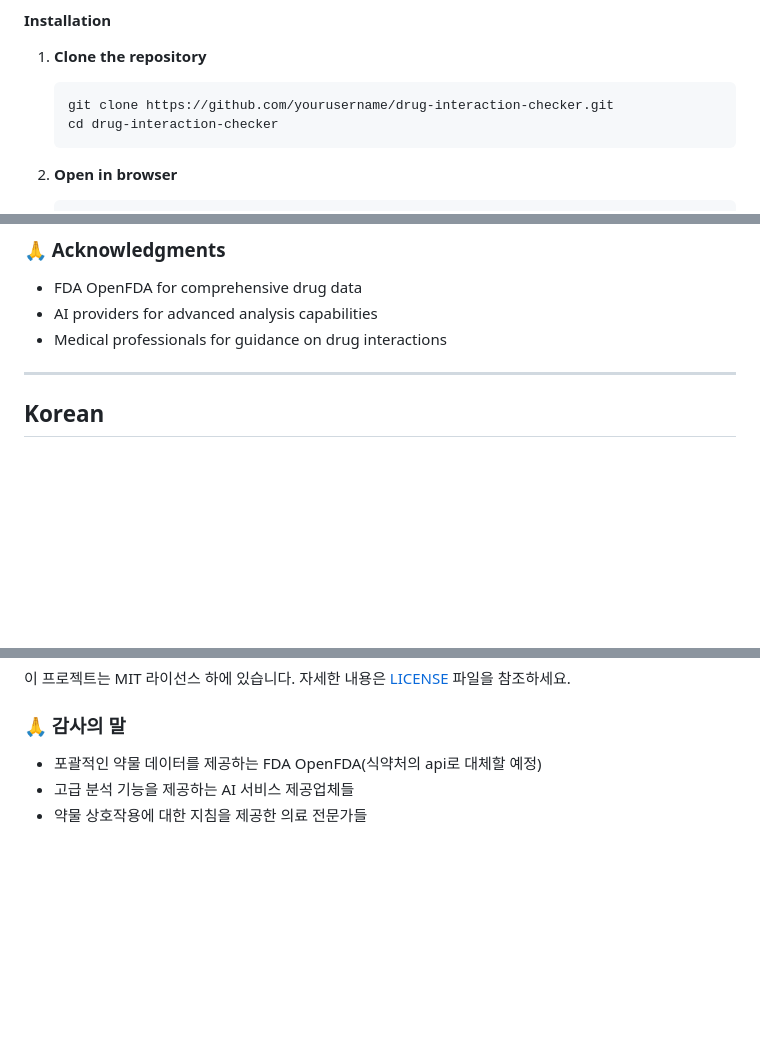
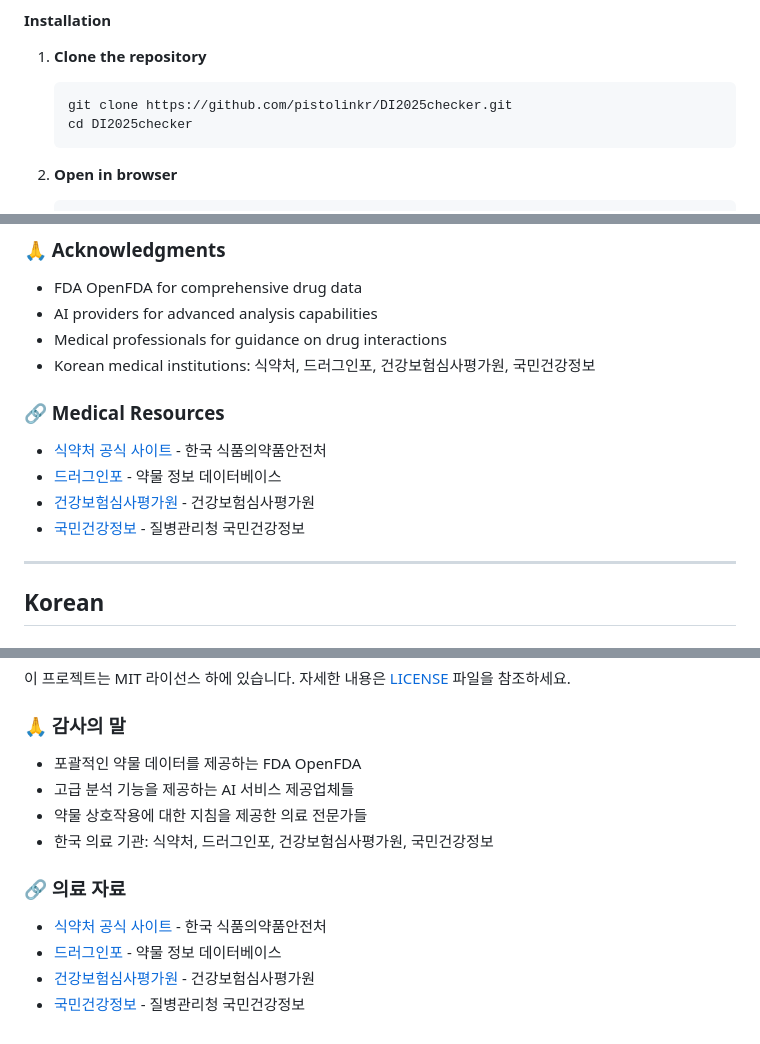
Before and after one commit to pistolinkr/DI2025checker, a Markdown page: README.md, 3 parts joined by grey strips. Drawn GitHub-style; blank space fills up the shorter version.

Commit message:
Update README: Add v2.1 version, update UI features, add medical resources section

````diff
--- a/README.md
+++ b/README.md
@@ -65,8 +70,8 @@ Drug Interaction Checker is a sophisticated web application that helps users ide
 
 1. **Clone the repository**
    ```bash
-   git clone https://github.com/yourusername/drug-interaction-checker.git
-   cd drug-interaction-checker
+   git clone https://github.com/pistolinkr/DI2025checker.git
+   cd DI2025checker
    ```
 
 2. **Open in browser**
@@ -149,6 +154,14 @@ This project is licensed under the MIT License - see the [LICENSE](LICENSE) file
 - FDA OpenFDA for comprehensive drug data
 - AI providers for advanced analysis capabilities
 - Medical professionals for guidance on drug interactions
+- Korean medical institutions: 식약처, 드러그인포, 건강보험심사평가원, 국민건강정보
+
+### 🔗 Medical Resources
+
+- [식약처 공식 사이트](https://www.mfds.go.kr) - 한국 식품의약품안전처
+- [드러그인포](https://www.druginfo.co.kr) - 약물 정보 데이터베이스
+- [건강보험심사평가원](https://www.hira.or.kr) - 건강보험심사평가원
+- [국민건강정보](https://health.cdc.go.kr) - 질병관리청 국민건강정보
 
 ---
 
@@ -292,6 +306,14 @@ This project is licensed under the MIT License - see the [LICENSE](LICENSE) file
 
 ### 🙏 감사의 말
 
-- 포괄적인 약물 데이터를 제공하는 FDA OpenFDA(식약처의 api로 대체할 예정)
+- 포괄적인 약물 데이터를 제공하는 FDA OpenFDA
 - 고급 분석 기능을 제공하는 AI 서비스 제공업체들
 - 약물 상호작용에 대한 지침을 제공한 의료 전문가들
+- 한국 의료 기관: 식약처, 드러그인포, 건강보험심사평가원, 국민건강정보
+
+### 🔗 의료 자료
+
+- [식약처 공식 사이트](https://www.mfds.go.kr) - 한국 식품의약품안전처
+- [드러그인포](https://www.druginfo.co.kr) - 약물 정보 데이터베이스
+- [건강보험심사평가원](https://www.hira.or.kr) - 건강보험심사평가원
+- [국민건강정보](https://health.cdc.go.kr) - 질병관리청 국민건강정보
````
Also changed, not shown: other parts of README.md (+11 -5 lines).
